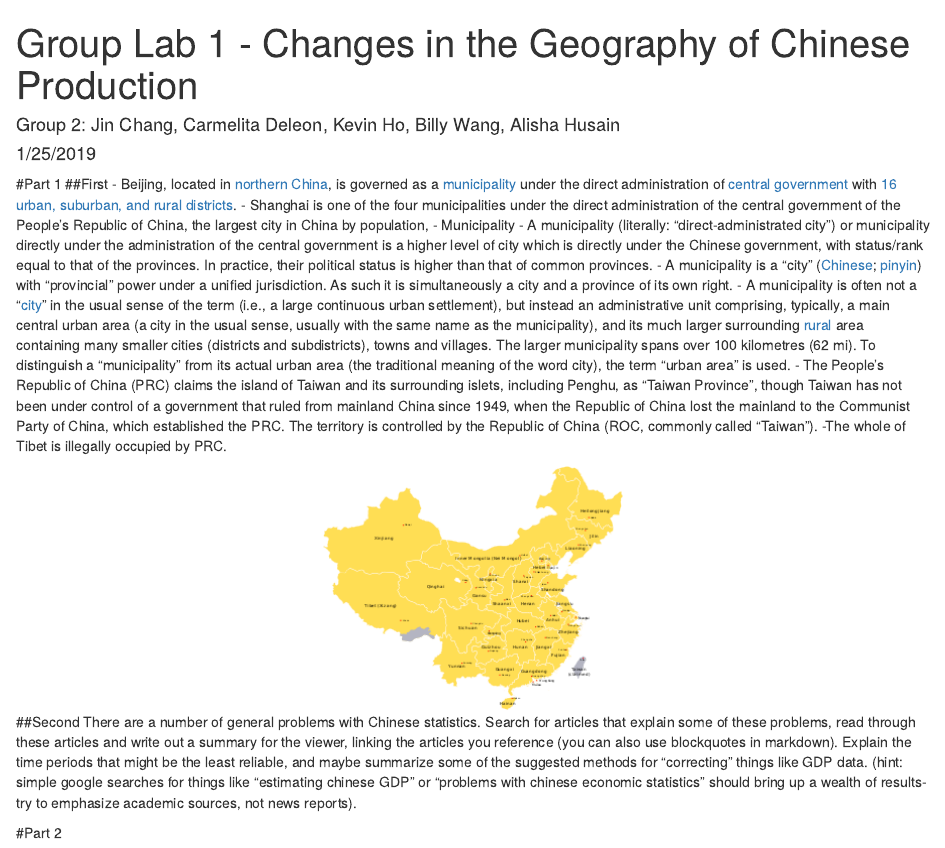
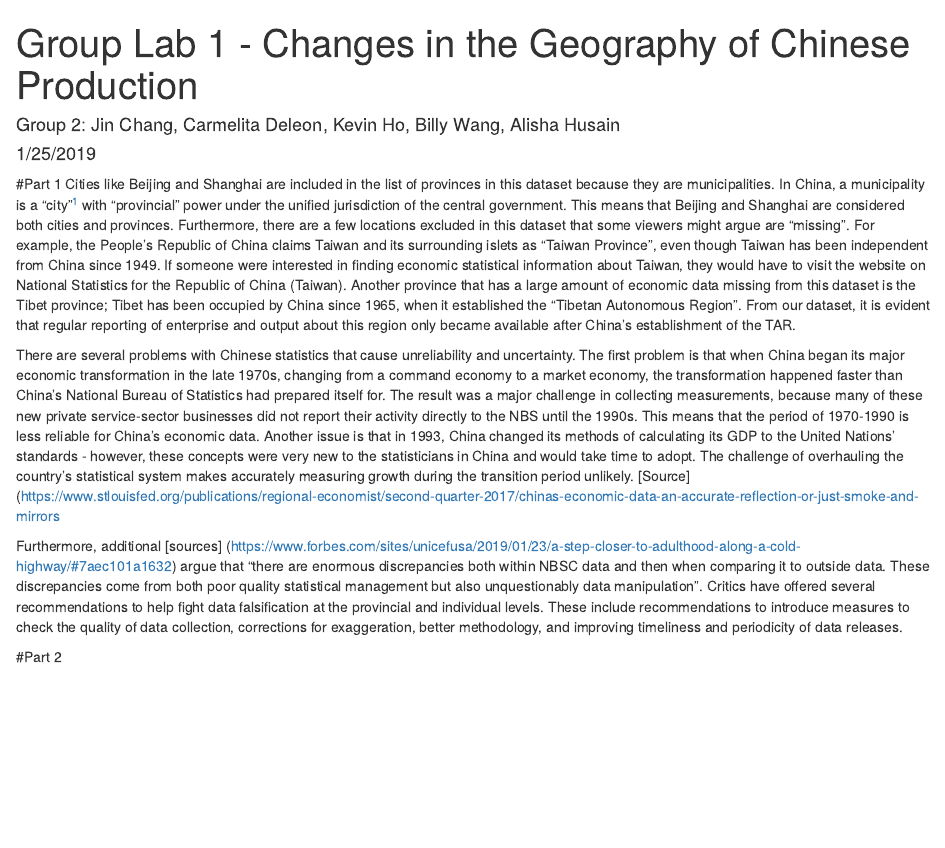
Before and after one commit to alishahusain/dahlia-geo, an R Markdown document (grouplab1_final.Rmd): the page in a window 1100 px wide, from its top. Rendered offline with R 4.5, knitr and Pandoc, with nearby package versions.

Commit message:
Update with part 1

````diff
--- a/grouplab1_final.Rmd
+++ b/grouplab1_final.Rmd
@@ -12,22 +12,14 @@ source('Lab1_Part3.R')
 source('Lab1_Part2.R')
 ```
 #Part 1
-##First
-- Beijing, located in [northern China](https://en.wikipedia.org/wiki/North_China), is governed as a [municipality](https://en.wikipedia.org/wiki/Direct-administered_municipalities_of_China) under the direct administration of [central government](https://en.wikipedia.org/wiki/Government_of_the_People%27s_Republic_of_China) with [16 urban, suburban, and rural districts](https://en.wikipedia.org/wiki/List_of_administrative_divisions_of_Beijing).
-- Shanghai is one of the four municipalities under the direct administration of the central government of the People's Republic of China, the largest city in China by population,
-- Municipality
-    - A municipality (literally: "direct-administrated city") or municipality directly under the        administration of the central government is a higher level of city which is directly under        the Chinese government, with status/rank equal to that of the provinces. In practice, their       political status is higher than that of common provinces.
-- A municipality is a "city" ([Chinese](https://en.wikipedia.org/wiki/Chinese_language); [pinyin](https://en.wikipedia.org/wiki/Pinyin)) with "provincial" power under a unified jurisdiction. As such it is simultaneously a city and a province of its own right.
-- A municipality is often not a "[city](https://en.wikipedia.org/wiki/City)" in the usual sense of the term (i.e., a large continuous urban settlement), but instead an administrative unit comprising, typically, a main central urban area (a city in the usual sense, usually with the same name as the municipality), and its much larger surrounding [rural](https://en.wikipedia.org/wiki/Rural) area containing many smaller cities (districts and subdistricts), towns and villages. The larger municipality spans over 100 kilometres (62 mi). To distinguish a "municipality" from its actual urban area (the traditional meaning of the word city), the term "urban area" is used.
-- The People's Republic of China (PRC) claims the island of Taiwan and its surrounding islets,     including Penghu, as "Taiwan Province", though Taiwan has not been under control of a government  that ruled from mainland China since 1949, when the Republic of China lost the mainland to the    Communist Party of China, which established the PRC. The territory is controlled by the Republic  of China (ROC, commonly called "Taiwan").
--The whole of Tibet is illegally occupied by PRC.
+Cities like Beijing and Shanghai are included in the list of provinces in this dataset because they are municipalities. In China, a municipality is a "city"[^1] with "provincial" power under the unified jurisdiction of the central government. This means that Beijing and Shanghai are considered both cities and provinces. Furthermore, there are a few locations excluded in this dataset that some viewers might argue are "missing". For example, the People's Republic of China claims Taiwan and its surrounding islets as "Taiwan Province", even though Taiwan has been independent from China since 1949. If someone were interested in finding economic statistical information about Taiwan, they would have to visit the website on National Statistics for the Republic of China (Taiwan). Another province that has a large amount of economic data missing from this dataset is the Tibet province; Tibet has been occupied by China since 1965, when it established the "Tibetan Autonomous Region". From our dataset, it is evident that regular reporting of enterprise and output about this region only became available after China's establishment of the TAR.
 
-<center>
-![](china.png)
-</center>
 
-##Second
-There are a number of general problems with Chinese statistics. Search for articles that explain some of these problems, read through these articles and write out a summary for the viewer, linking the articles you reference (you can also use blockquotes in markdown). Explain the time periods that might be the least reliable, and maybe summarize some of the suggested methods for "correcting" things like GDP data. (hint: simple google searches for things like "estimating chinese GDP" or "problems with chinese economic statistics" should bring up a wealth of results-try to emphasize academic sources, not news reports).
+[^1]: From Wikipedia - A municipality is often not a "city" in the usual sense of the term (i.e., a large continuous urban settlement), but instead an administrative unit of sorts.
+
+There are several problems with Chinese statistics that cause unreliability and uncertainty. The first problem is that when China began its major economic transformation in the late 1970s, changing from a command economy to a market economy, the transformation happened faster than China's National Bureau of Statistics had prepared itself for. The result was a major challenge in collecting measurements, because many of these new private service-sector businesses did not report their activity directly to the NBS until the 1990s. This means that the period of 1970-1990 is less reliable for China's economic data. Another issue is that in 1993, China changed its methods of calculating its GDP to the United Nations' standards - however, these concepts were very new to the statisticians in China and would take time to adopt. The challenge of overhauling the country's statistical system makes accurately measuring growth during the transition period unlikely.  [Source](https://www.stlouisfed.org/publications/regional-economist/second-quarter-2017/chinas-economic-data-an-accurate-reflection-or-just-smoke-and-mirrors
+
+Furthermore, additional  [sources] (https://www.forbes.com/sites/unicefusa/2019/01/23/a-step-closer-to-adulthood-along-a-cold-highway/#7aec101a1632) argue that "there are enormous discrepancies both within NBSC data and then when comparing it to outside data. These discrepancies come from both poor quality statistical management but also unquestionably data manipulation". Critics have offered several recommendations to help fight data falsification at the provincial and individual levels. These include recommendations to introduce measures to check the quality of data collection, corrections for exaggeration, better methodology, and improving timeliness and periodicity of data releases.
 
 #Part 2
 ```{r visualization 1, echo=FALSE, warning=FALSE}
````
Also changed, not shown: grouplab1_final.html.
